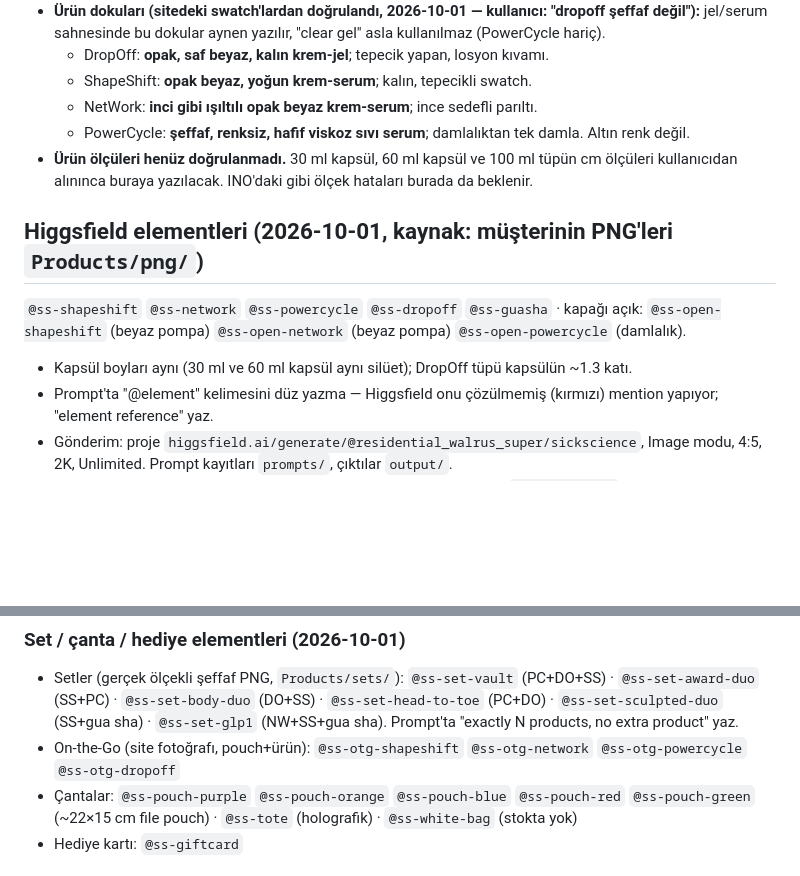
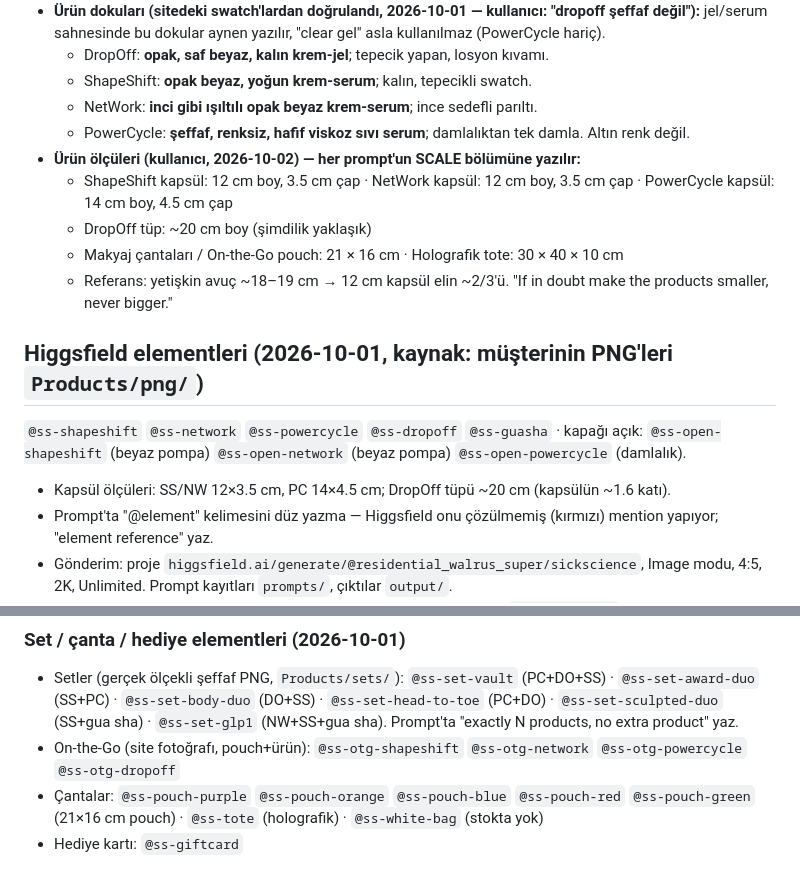
Before and after one commit to ufukkyavuz/sickscience, a Markdown page: CLAUDE.md, 2 parts joined by grey strips. Rendered like a GitHub page; blank space fills up the shorter version.

Commit message:
Add real product dimensions for prompt SCALE
Co-Authored-By: Claude Opus 5.5 <noreply@anthropic.com>

```diff
--- a/CLAUDE.md
+++ b/CLAUDE.md
@@ -27,11 +27,15 @@ Teknik prompt kuralları INO projesiyle aynı. Tam kural seti: `../INO Claude Ad
   - ShapeShift: **opak beyaz, yoğun krem-serum**; kalın, tepecikli swatch.
   - NetWork: **inci gibi ışıltılı opak beyaz krem-serum**; ince sedefli parıltı.
   - PowerCycle: **şeffaf, renksiz, hafif viskoz sıvı serum**; damlalıktan tek damla. Altın renk değil.
-- **Ürün ölçüleri henüz doğrulanmadı.** 30 ml kapsül, 60 ml kapsül ve 100 ml tüpün cm ölçüleri kullanıcıdan alınınca buraya yazılacak. INO'daki gibi ölçek hataları burada da beklenir.
+- **Ürün ölçüleri (kullanıcı, 2026-10-02) — her prompt'un SCALE bölümüne yazılır:**
+  - ShapeShift kapsül: 12 cm boy, 3.5 cm çap · NetWork kapsül: 12 cm boy, 3.5 cm çap · PowerCycle kapsül: 14 cm boy, 4.5 cm çap
+  - DropOff tüp: ~20 cm boy (şimdilik yaklaşık)
+  - Makyaj çantaları / On-the-Go pouch: 21 × 16 cm · Holografik tote: 30 × 40 × 10 cm
+  - Referans: yetişkin avuç ~18–19 cm → 12 cm kapsül elin ~2/3'ü. "If in doubt make the products smaller, never bigger."
 
 ## Higgsfield elementleri (2026-10-01, kaynak: müşterinin PNG'leri `Products/png/`)
 `@ss-shapeshift` `@ss-network` `@ss-powercycle` `@ss-dropoff` `@ss-guasha` · kapağı açık: `@ss-open-shapeshift` (beyaz pompa) `@ss-open-network` (beyaz pompa) `@ss-open-powercycle` (damlalık).
-- Kapsül boyları aynı (30 ml ve 60 ml kapsül aynı silüet); DropOff tüpü kapsülün ~1.3 katı.
+- Kapsül ölçüleri: SS/NW 12×3.5 cm, PC 14×4.5 cm; DropOff tüpü ~20 cm (kapsülün ~1.6 katı).
 - Prompt'ta "@element" kelimesini düz yazma — Higgsfield onu çözülmemiş (kırmızı) mention yapıyor; "element reference" yaz.
 - Gönderim: proje `higgsfield.ai/generate/@residential_walrus_super/sickscience`, Image modu, 4:5, 2K, Unlimited. Prompt kayıtları `prompts/`, çıktılar `output/`.
 - ⚠ Composer "Nano Banana Pro" gösterse de Unlimited işleri API'de `nano_banana_2` olarak kayıtlı çıktı (batch-01) — kullanıcıya soruldu.
@@ -40,7 +44,7 @@ Teknik prompt kuralları INO projesiyle aynı. Tam kural seti: `../INO Claude Ad
 ### Set / çanta / hediye elementleri (2026-10-01)
 - Setler (gerçek ölçekli şeffaf PNG, `Products/sets/`): `@ss-set-vault` (PC+DO+SS) · `@ss-set-award-duo` (SS+PC) · `@ss-set-body-duo` (DO+SS) · `@ss-set-head-to-toe` (PC+DO) · `@ss-set-sculpted-duo` (SS+gua sha) · `@ss-set-glp1` (NW+SS+gua sha). Prompt'ta "exactly N products, no extra product" yaz.
 - On-the-Go (site fotoğrafı, pouch+ürün): `@ss-otg-shapeshift` `@ss-otg-network` `@ss-otg-powercycle` `@ss-otg-dropoff`
-- Çantalar: `@ss-pouch-purple` `@ss-pouch-orange` `@ss-pouch-blue` `@ss-pouch-red` `@ss-pouch-green` (~22×15 cm file pouch) · `@ss-tote` (holografik) · `@ss-white-bag` (stokta yok)
+- Çantalar: `@ss-pouch-purple` `@ss-pouch-orange` `@ss-pouch-blue` `@ss-pouch-red` `@ss-pouch-green` (21×16 cm pouch) · `@ss-tote` (holografik) · `@ss-white-bag` (stokta yok)
 - Hediye kartı: `@ss-giftcard`
 
 ## Üretim akışı (2026-10-01 kararı): görsel YAZISIZ üretilir, metin Figma'da yazılır
```
Also changed, not shown: prompts/TEMPLATE-photographic.md (+1 -1 lines).
